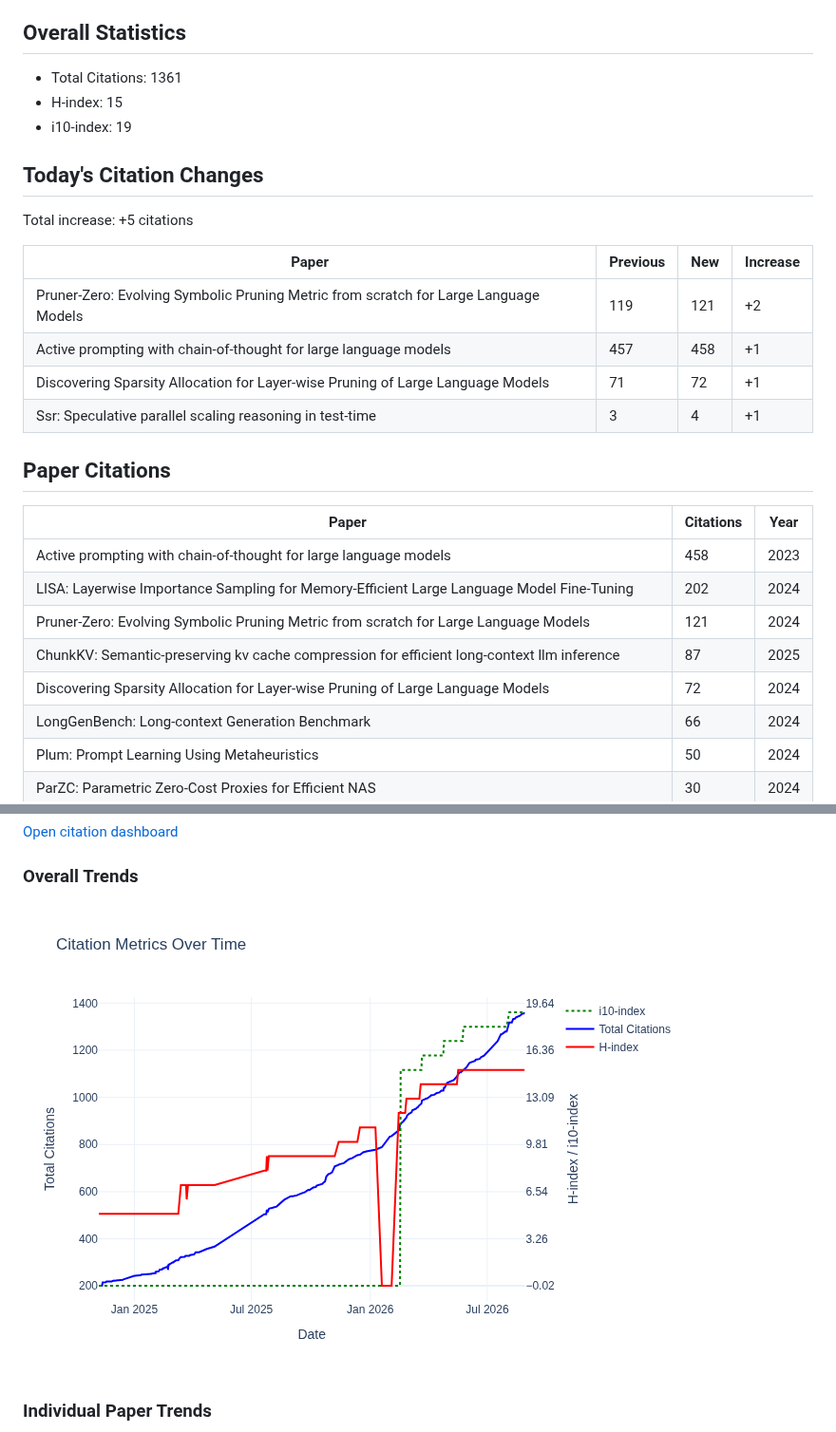
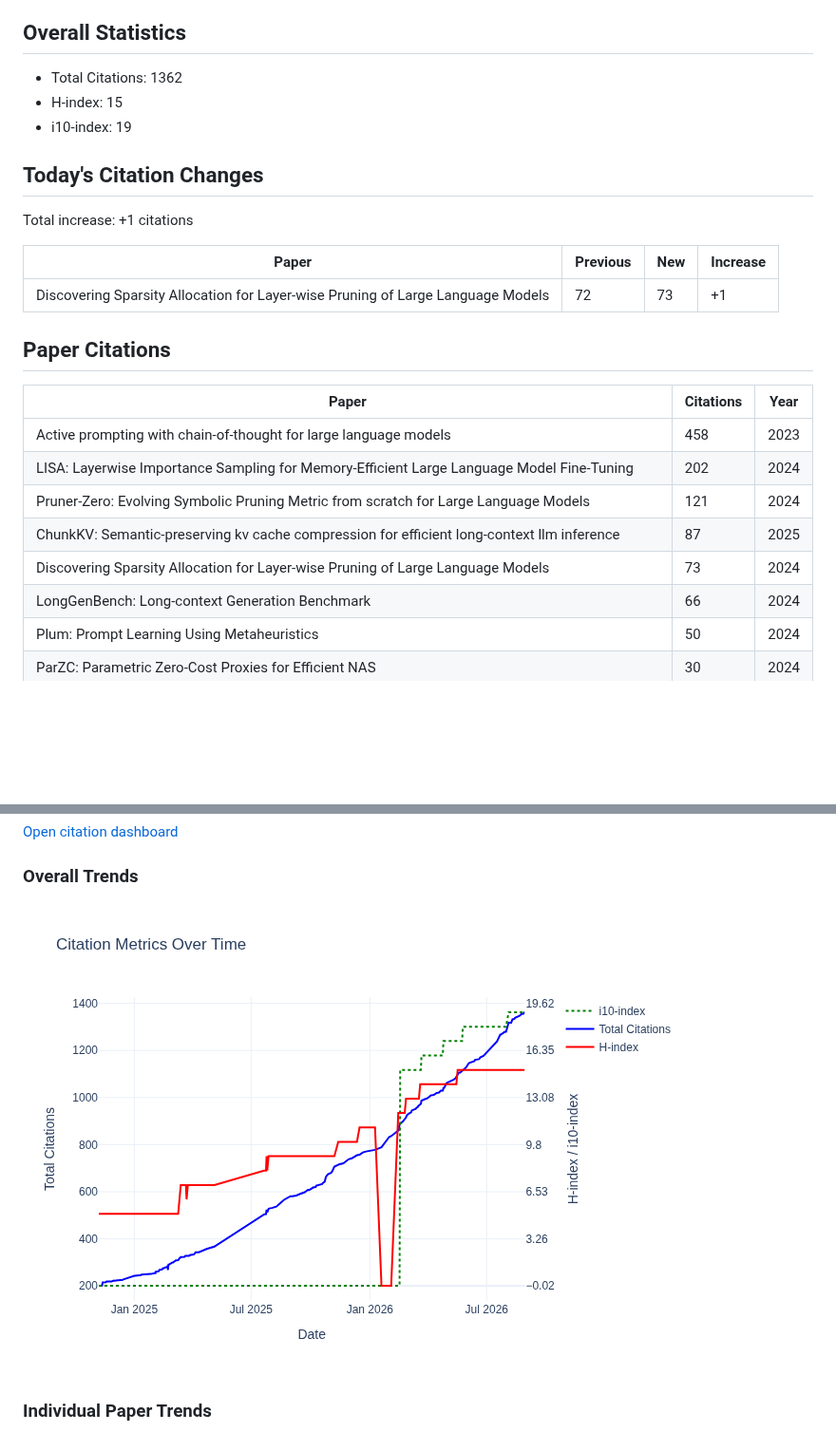
Before and after one commit to Dominic789654/scholar_tracker, a Markdown page: data/citations.md, 2 parts joined by grey strips. Shown at 95% size. Rendered like a GitHub page; pictures changed too: data/citation_trends.png; blank space fills up the shorter version.

```diff
--- a/data/citations.md
+++ b/data/citations.md
@@ -4,19 +4,16 @@ Last updated: 2026-08-28
 
 ## Overall Statistics
-- Total Citations: 1361
+- Total Citations: 1362
 - H-index: 15
 - i10-index: 19
 
 ## Today's Citation Changes
 
-Total increase: +5 citations
+Total increase: +1 citations
 
 | Paper | Previous | New | Increase |
 | ----- | -------- | --- | -------- |
-| Pruner-Zero: Evolving Symbolic Pruning Metric from scratch for Large Language Models | 119 | 121 | +2 |
-| Active prompting with chain-of-thought for large language models | 457 | 458 | +1 |
-| Discovering Sparsity Allocation for Layer-wise Pruning of Large Language Models | 71 | 72 | +1 |
-| Ssr: Speculative parallel scaling reasoning in test-time | 3 | 4 | +1 |
+| Discovering Sparsity Allocation for Layer-wise Pruning of Large Language Models | 72 | 73 | +1 |
 
 ## Paper Citations
 
@@ -26,7 +23,7 @@ Total increase: +5 citations
 | LISA: Layerwise Importance Sampling for Memory-Efficient Large Language Model Fine-Tuning | 202 | 2024 |
 | Pruner-Zero: Evolving Symbolic Pruning Metric from scratch for Large Language Models | 121 | 2024 |
 | ChunkKV: Semantic-preserving kv cache compression for efficient long-context llm inference | 87 | 2025 |
-| Discovering Sparsity Allocation for Layer-wise Pruning of Large Language Models | 72 | 2024 |
+| Discovering Sparsity Allocation for Layer-wise Pruning of Large Language Models | 73 | 2024 |
 | LongGenBench: Long-context Generation Benchmark | 66 | 2024 |
 | Plum: Prompt Learning Using Metaheuristics | 50 | 2024 |
 | ParZC: Parametric Zero-Cost Proxies for Efficient NAS | 30 | 2024 |
```
Also changed, not shown: other parts of data/citations.md (+2 -2 lines), data/README.md (+4 -7 lines), data/paper_trends.png, 5 other files.
